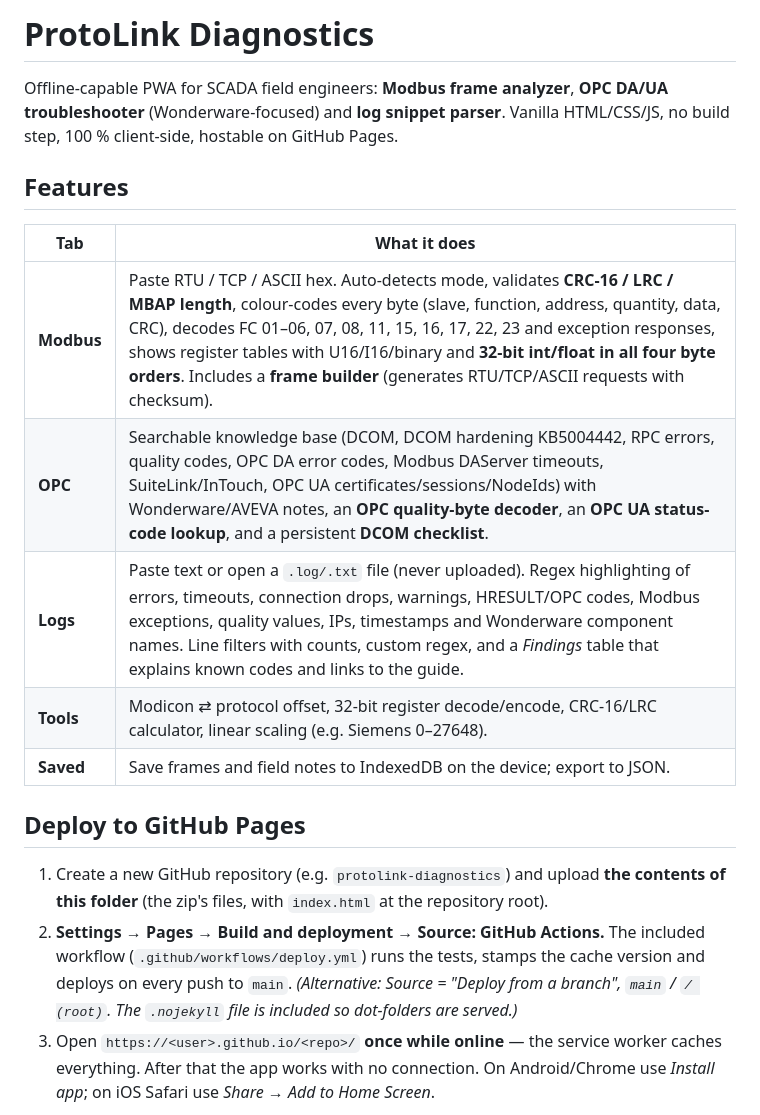
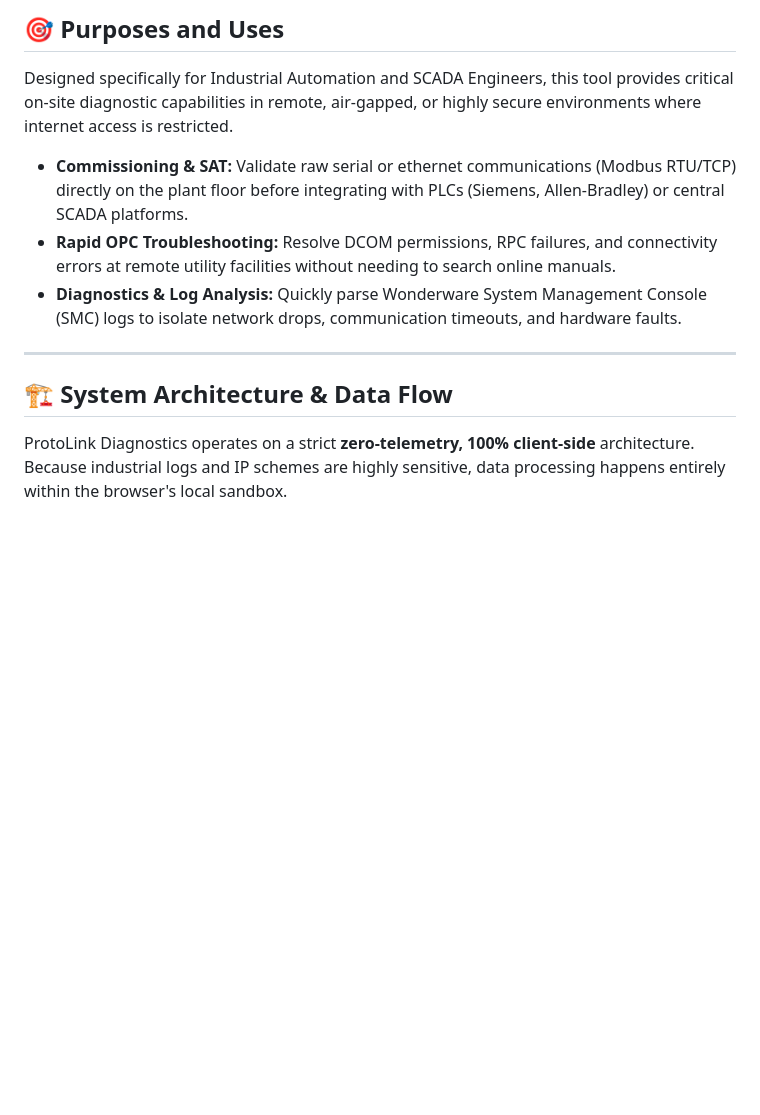
Before and after one commit to githubbest729/ProtoLink_Diagnostics, a Markdown page: README.md, the part around one of its changes. GitHub-like rendering; blank space fills up the shorter version.

```diff
--- a/README.md
+++ b/README.md
@@ -1,21 +1,14 @@
-# ProtoLink Diagnostics
+## 🎯 Purposes and Uses
 
-Offline-capable PWA for SCADA field engineers: **Modbus frame analyzer**, **OPC DA/UA troubleshooter** (Wonderware-focused) and **log snippet parser**. Vanilla HTML/CSS/JS, no build step, 100 % client-side, hostable on GitHub Pages.
+Designed specifically for Industrial Automation and SCADA Engineers, this tool provides critical on-site diagnostic capabilities in remote, air-gapped, or highly secure environments where internet access is restricted.
 
-## Features
+* **Commissioning & SAT:** Validate raw serial or ethernet communications (Modbus RTU/TCP) directly on the plant floor before integrating with PLCs (Siemens, Allen-Bradley) or central SCADA platforms.
+* **Rapid OPC Troubleshooting:** Resolve DCOM permissions, RPC failures, and connectivity errors at remote utility facilities without needing to search online manuals.
+* **Diagnostics & Log Analysis:** Quickly parse Wonderware System Management Console (SMC) logs to isolate network drops, communication timeouts, and hardware faults.
 
-| Tab | What it does |
-|---|---|
-| **Modbus** | Paste RTU / TCP / ASCII hex. Auto-detects mode, validates **CRC-16 / LRC / MBAP length**, colour-codes every byte (slave, function, address, quantity, data, CRC), decodes FC 01–06, 07, 08, 11, 15, 16, 17, 22, 23 and exception responses, shows register tables with U16/I16/binary and **32-bit int/float in all four byte orders**. Includes a **frame builder** (generates RTU/TCP/ASCII requests with checksum). |
-| **OPC** | Searchable knowledge base (DCOM, DCOM hardening KB5004442, RPC errors, quality codes, OPC DA error codes, Modbus DAServer timeouts, SuiteLink/InTouch, OPC UA certificates/sessions/NodeIds) with Wonderware/AVEVA notes, an **OPC quality-byte decoder**, an **OPC UA status-code lookup**, and a persistent **DCOM checklist**. |
-| **Logs** | Paste text or open a `.log/.txt` file (never uploaded). Regex highlighting of errors, timeouts, connection drops, warnings, HRESULT/OPC codes, Modbus exceptions, quality values, IPs, timestamps and Wonderware component names. Line filters with counts, custom regex, and a *Findings* table that explains known codes and links to the guide. |
-| **Tools** | Modicon ⇄ protocol offset, 32-bit register decode/encode, CRC-16/LRC calculator, linear scaling (e.g. Siemens 0–27648). |
-| **Saved** | Save frames and field notes to IndexedDB on the device; export to JSON. |
+---
 
-## Deploy to GitHub Pages
+## 🏗️ System Architecture & Data Flow
 
-1. Create a new GitHub repository (e.g. `protolink-diagnostics`) and upload **the contents of this folder** (the zip's files, with `index.html` at the repository root).
-2. **Settings → Pages → Build and deployment → Source: GitHub Actions.** The included workflow (`.github/workflows/deploy.yml`) runs the tests, stamps the cache version and deploys on every push to `main`.
-   *(Alternative: Source = "Deploy from a branch", `main` / `/ (root)`. The `.nojekyll` file is included so dot-folders are served.)*
-3. Open `https://<user>.github.io/<repo>/` **once while online** — the service worker caches everything. After that the app works with no connection. On Android/Chrome use *Install app*; on iOS Safari use *Share → Add to Home Screen*.
+ProtoLink Diagnostics operates on a strict **zero-telemetry, 100% client-side** architecture. Because industrial logs and IP schemes are highly sensitive, data processing happens entirely within the browser's local sandbox.
 
```
Also changed, not shown: other parts of README.md (+65 -19 lines).
